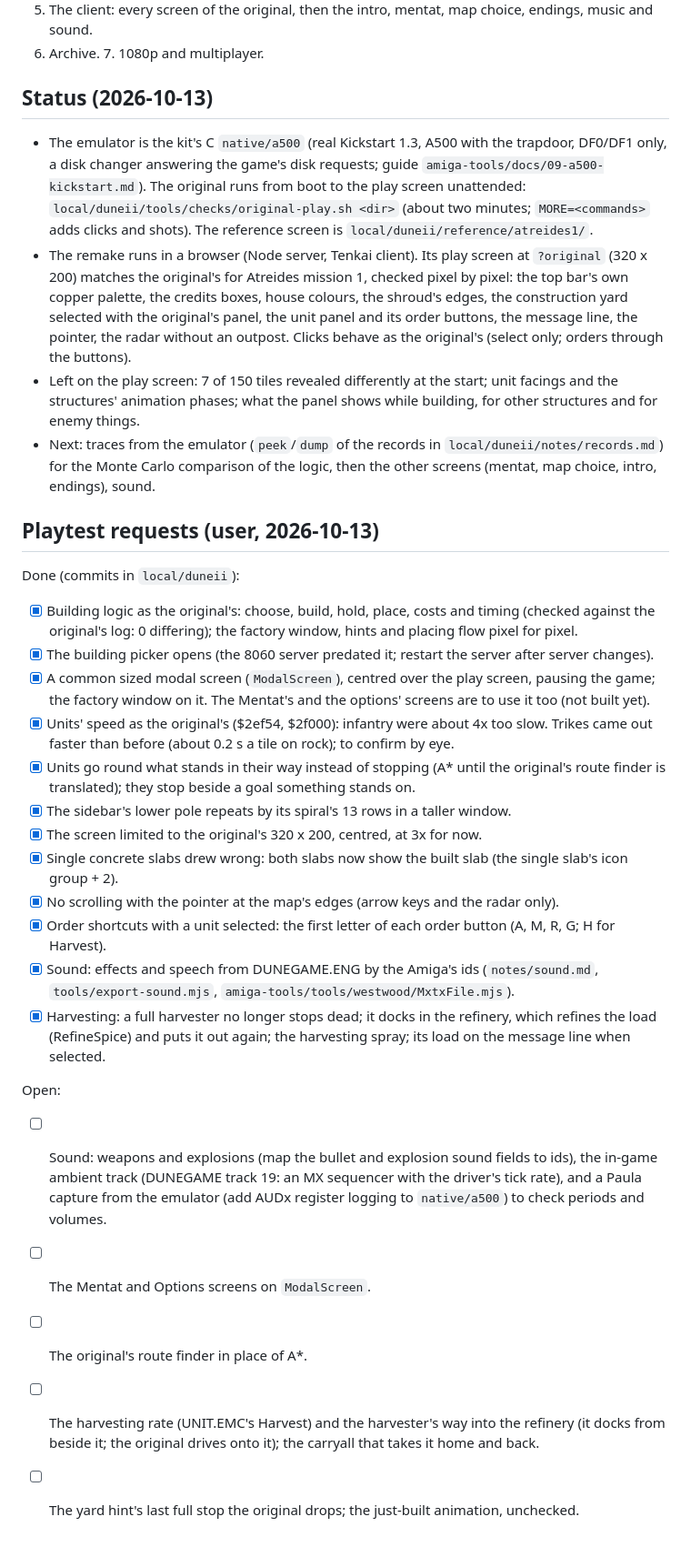
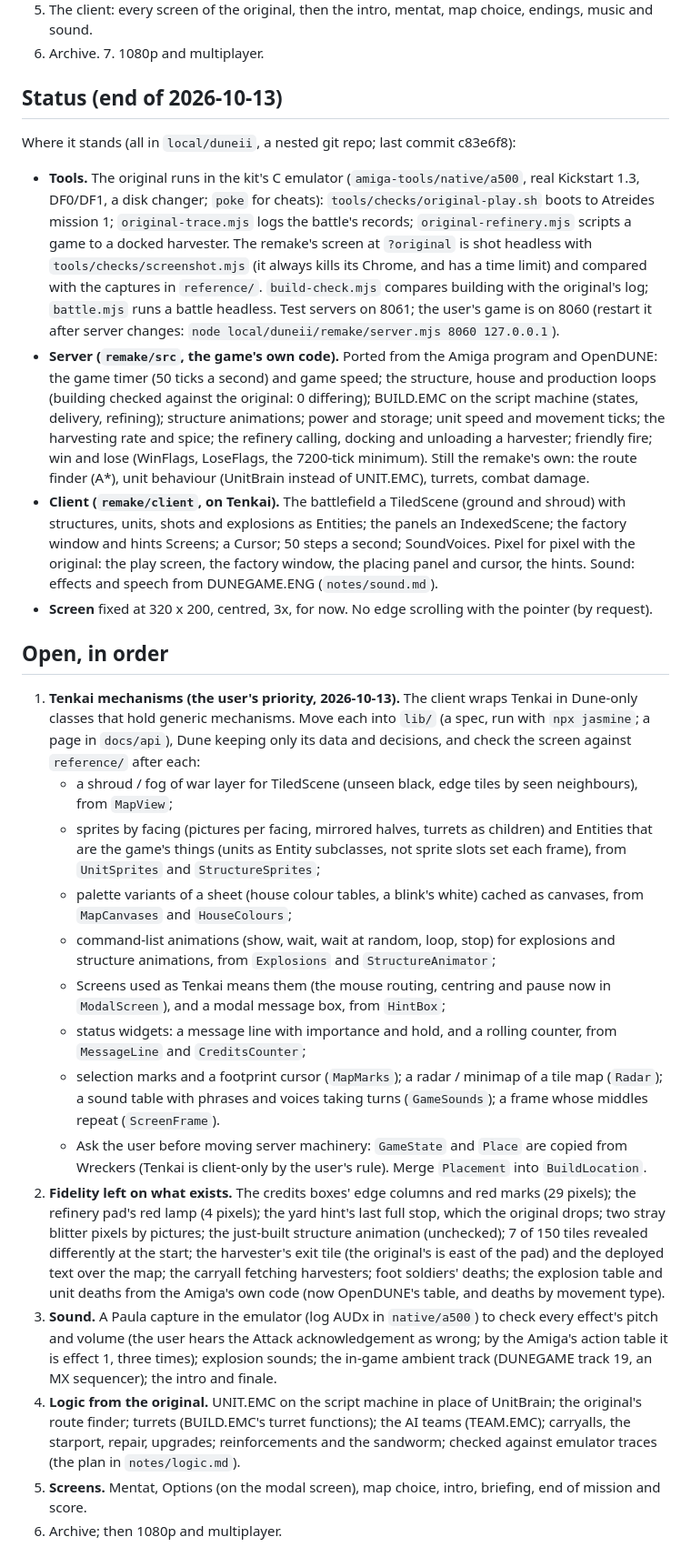
Before and after one commit to tomdionysus/tenkai, a Markdown page: TODO/03h-duneii.md, the part around the change. Shown at 91% size. GitHub-like rendering.

Commit message:
TODO 03h: status at the end of 2026-10-13 and one ordered list of what is open (Tenkai mechanisms first, by the user's priority)

```diff
--- a/TODO/03h-duneii.md
+++ b/TODO/03h-duneii.md
@@ -45,52 +45,61 @@ no visible network seams. Resizable screens are the one difference allowed from
 5. The client: every screen of the original, then the intro, mentat, map choice, endings, music and sound.
 6. Archive. 7. 1080p and multiplayer.
 
-## Status (2026-10-13)
+## Status (end of 2026-10-13)
 
-- The emulator is the kit's C `native/a500` (real Kickstart 1.3, A500 with the trapdoor, DF0/DF1 only, a disk
-  changer answering the game's disk requests; guide `amiga-tools/docs/09-a500-kickstart.md`). The original runs
-  from boot to the play screen unattended: `local/duneii/tools/checks/original-play.sh <dir>` (about two minutes;
-  `MORE=<commands>` adds clicks and shots). The reference screen is `local/duneii/reference/atreides1/`.
-- The remake runs in a browser (Node server, Tenkai client). Its play screen at `?original` (320 x 200) matches
-  the original's for Atreides mission 1, checked pixel by pixel: the top bar's own copper palette, the credits
-  boxes, house colours, the shroud's edges, the construction yard selected with the original's panel, the unit
-  panel and its order buttons, the message line, the pointer, the radar without an outpost. Clicks behave as the
-  original's (select only; orders through the buttons).
-- Left on the play screen: 7 of 150 tiles revealed differently at the start; unit facings and the structures'
-  animation phases; what the panel shows while building, for other structures and for enemy things.
-- Next: traces from the emulator (`peek`/`dump` of the records in `local/duneii/notes/records.md`) for the
-  Monte Carlo comparison of the logic, then the other screens (mentat, map choice, intro, endings), sound.
+Where it stands (all in `local/duneii`, a nested git repo; last commit c83e6f8):
 
-## Playtest requests (user, 2026-10-13)
+- **Tools.** The original runs in the kit's C emulator (`amiga-tools/native/a500`, real Kickstart 1.3, DF0/DF1, a
+  disk changer; `poke` for cheats): `tools/checks/original-play.sh` boots to Atreides mission 1;
+  `original-trace.mjs` logs the battle's records; `original-refinery.mjs` scripts a game to a docked harvester.
+  The remake's screen at `?original` is shot headless with `tools/checks/screenshot.mjs` (it always kills its
+  Chrome, and has a time limit) and compared with the captures in `reference/`. `build-check.mjs` compares building
+  with the original's log; `battle.mjs` runs a battle headless. Test servers on 8061; the user's game is on 8060
+  (restart it after server changes: `node local/duneii/remake/server.mjs 8060 127.0.0.1`).
+- **Server (`remake/src`, the game's own code).** Ported from the Amiga program and OpenDUNE: the game timer
+  (50 ticks a second) and game speed; the structure, house and production loops (building checked against the
+  original: 0 differing); BUILD.EMC on the script machine (states, delivery, refining); structure animations;
+  power and storage; unit speed and movement ticks; the harvesting rate and spice; the refinery calling, docking
+  and unloading a harvester; friendly fire; win and lose (WinFlags, LoseFlags, the 7200-tick minimum). Still the
+  remake's own: the route finder (A*), unit behaviour (UnitBrain instead of UNIT.EMC), turrets, combat damage.
+- **Client (`remake/client`, on Tenkai).** The battlefield a TiledScene (ground and shroud) with structures, units,
+  shots and explosions as Entities; the panels an IndexedScene; the factory window and hints Screens; a Cursor;
+  50 steps a second; SoundVoices. Pixel for pixel with the original: the play screen, the factory window, the
+  placing panel and cursor, the hints. Sound: effects and speech from DUNEGAME.ENG (`notes/sound.md`).
+- **Screen** fixed at 320 x 200, centred, 3x, for now. No edge scrolling with the pointer (by request).
 
-Done (commits in `local/duneii`):
+## Open, in order
 
-- [x] Building logic as the original's: choose, build, hold, place, costs and timing (checked against the
-  original's log: 0 differing); the factory window, hints and placing flow pixel for pixel.
-- [x] The building picker opens (the 8060 server predated it; restart the server after server changes).
-- [x] A common sized modal screen (`ModalScreen`), centred over the play screen, pausing the game; the factory
-  window on it. The Mentat's and the options' screens are to use it too (not built yet).
-- [x] Units' speed as the original's ($2ef54, $2f000): infantry were about 4x too slow. Trikes came out faster
-  than before (about 0.2 s a tile on rock); to confirm by eye.
-- [x] Units go round what stands in their way instead of stopping (A* until the original's route finder is
-  translated); they stop beside a goal something stands on.
-- [x] The sidebar's lower pole repeats by its spiral's 13 rows in a taller window.
-- [x] The screen limited to the original's 320 x 200, centred, at 3x for now.
-- [x] Single concrete slabs drew wrong: both slabs now show the built slab (the single slab's icon group + 2).
-- [x] No scrolling with the pointer at the map's edges (arrow keys and the radar only).
-- [x] Order shortcuts with a unit selected: the first letter of each order button (A, M, R, G; H for Harvest).
-- [x] Sound: effects and speech from DUNEGAME.ENG by the Amiga's ids (`notes/sound.md`,
-  `tools/export-sound.mjs`, `amiga-tools/tools/westwood/MxtxFile.mjs`).
-- [x] Harvesting: a full harvester no longer stops dead; it docks in the refinery, which refines the load
-  (RefineSpice) and puts it out again; the harvesting spray; its load on the message line when selected.
-
-Open:
-
-- [ ] Sound: weapons and explosions (map the bullet and explosion sound fields to ids), the in-game ambient track
-  (DUNEGAME track 19: an MX sequencer with the driver's tick rate), and a Paula capture from the emulator (add
-  AUDx register logging to `native/a500`) to check periods and volumes.
-- [ ] The Mentat and Options screens on `ModalScreen`.
-- [ ] The original's route finder in place of A*.
-- [ ] The harvesting rate (UNIT.EMC's Harvest) and the harvester's way into the refinery (it docks from beside it;
-  the original drives onto it); the carryall that takes it home and back.
-- [ ] The yard hint's last full stop the original drops; the just-built animation, unchecked.
+1. **Tenkai mechanisms (the user's priority, 2026-10-13).** The client wraps Tenkai in Dune-only classes that hold
+   generic mechanisms. Move each into `lib/` (a spec, run with `npx jasmine`; a page in `docs/api`), Dune keeping
+   only its data and decisions, and check the screen against `reference/` after each:
+   - a shroud / fog of war layer for TiledScene (unseen black, edge tiles by seen neighbours), from `MapView`;
+   - sprites by facing (pictures per facing, mirrored halves, turrets as children) and Entities that are the
+     game's things (units as Entity subclasses, not sprite slots set each frame), from `UnitSprites` and
+     `StructureSprites`;
+   - palette variants of a sheet (house colour tables, a blink's white) cached as canvases, from `MapCanvases`
+     and `HouseColours`;
+   - command-list animations (show, wait, wait at random, loop, stop) for explosions and structure animations,
+     from `Explosions` and `StructureAnimator`;
+   - Screens used as Tenkai means them (the mouse routing, centring and pause now in `ModalScreen`), and a modal
+     message box, from `HintBox`;
+   - status widgets: a message line with importance and hold, and a rolling counter, from `MessageLine` and
+     `CreditsCounter`;
+   - selection marks and a footprint cursor (`MapMarks`); a radar / minimap of a tile map (`Radar`); a sound
+     table with phrases and voices taking turns (`GameSounds`); a frame whose middles repeat (`ScreenFrame`).
+   - Ask the user before moving server machinery: `GameState` and `Place` are copied from Wreckers (Tenkai is
+     client-only by the user's rule). Merge `Placement` into `BuildLocation`.
+2. **Fidelity left on what exists.** The credits boxes' edge columns and red marks (29 pixels); the refinery pad's
+   red lamp (4 pixels); the yard hint's last full stop, which the original drops; two stray blitter pixels by
+   pictures; the just-built structure animation (unchecked); 7 of 150 tiles revealed differently at the start;
+   the harvester's exit tile (the original's is east of the pad) and the deployed text over the map; the carryall
+   fetching harvesters; foot soldiers' deaths; the explosion table and unit deaths from the Amiga's own code (now
+   OpenDUNE's table, and deaths by movement type).
+3. **Sound.** A Paula capture in the emulator (log AUDx in `native/a500`) to check every effect's pitch and
+   volume (the user hears the Attack acknowledgement as wrong; by the Amiga's action table it is effect 1, three
+   times); explosion sounds; the in-game ambient track (DUNEGAME track 19, an MX sequencer); the intro and finale.
+4. **Logic from the original.** UNIT.EMC on the script machine in place of UnitBrain; the original's route finder;
+   turrets (BUILD.EMC's turret functions); the AI teams (TEAM.EMC); carryalls, the starport, repair, upgrades;
+   reinforcements and the sandworm; checked against emulator traces (the plan in `notes/logic.md`).
+5. **Screens.** Mentat, Options (on the modal screen), map choice, intro, briefing, end of mission and score.
+6. Archive; then 1080p and multiplayer.
```
